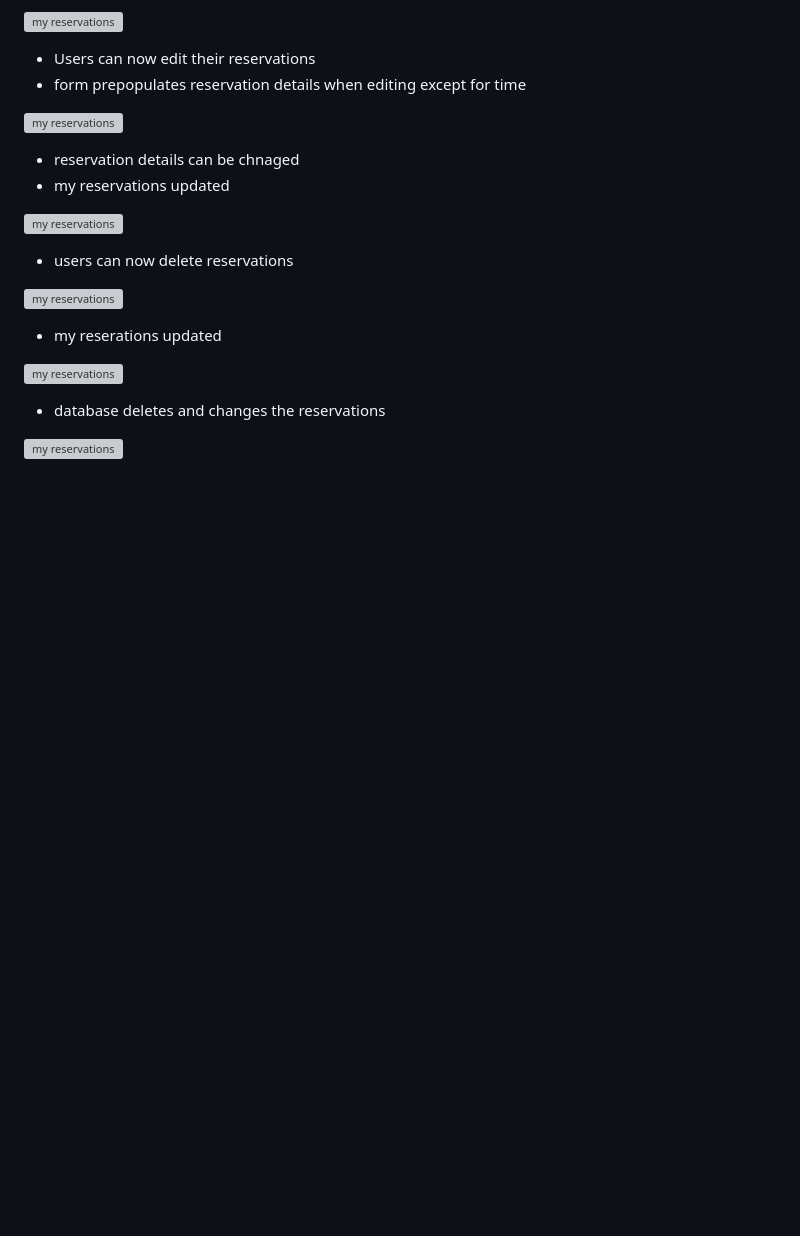
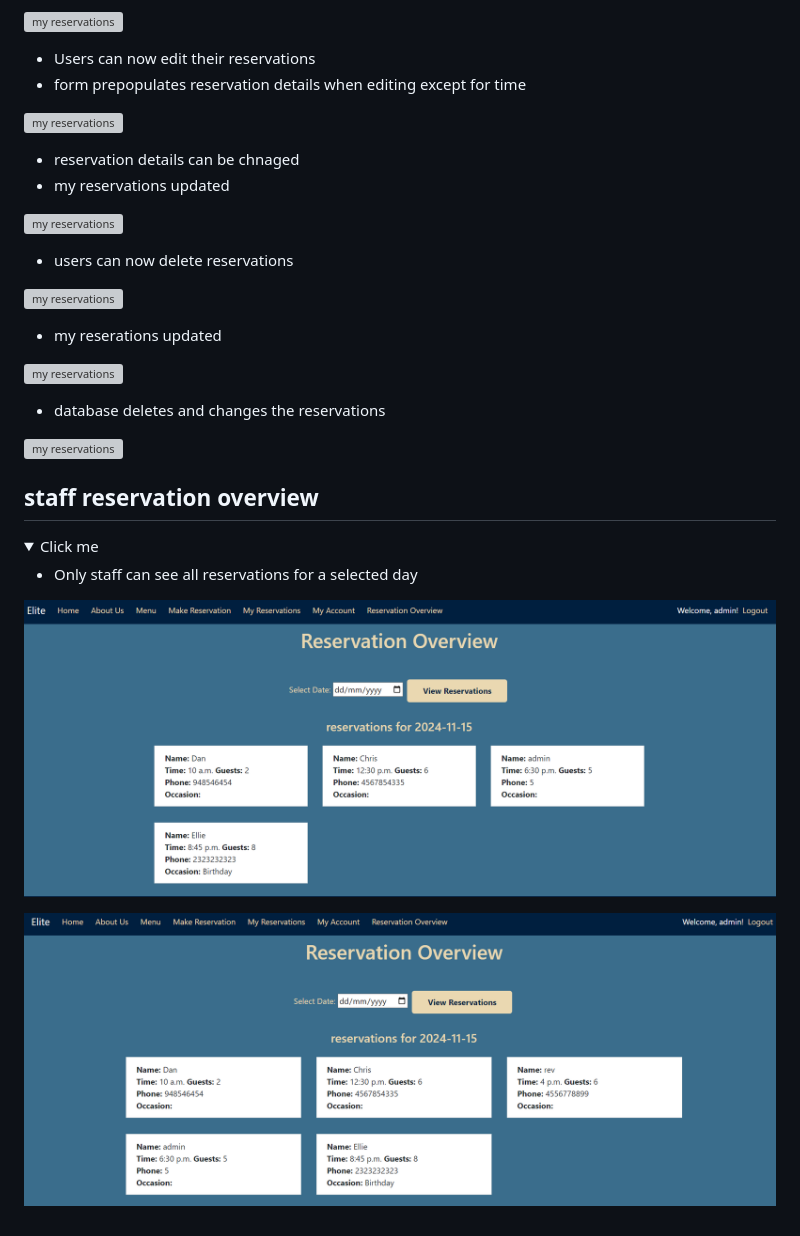
Before and after one commit to DanParkinson/project-4-elite, a Markdown page: TESTING.md, the part around the change. GitHub-like rendering; pictures changed too: docs/testing/10reservation_overview01.png (added), docs/testing/10reservation_overview02.png (added); folded sections open; blank space fills up the shorter version; grey boxes are pictures that could not be loaded.

Commit message:
TESTING.md reservation overview added

```diff
--- a/TESTING.md
+++ b/TESTING.md
@@ -269,3 +269,16 @@ Users can no longer book reservations that are two hours behind or ahead of an a
 ![my reservations](docs/testing/9my_reservations06.png)
 
 </details>
+
+## staff reservation overview
+
+<details>
+<summary>Click me</summary>
+
+- Only staff can see all reservations for a selected day
+
+![reservation overview](docs/testing/10reservation_overview01.png)
+
+![reservation overview](docs/testing/10reservation_overview02.png)
+
+</details>
```
